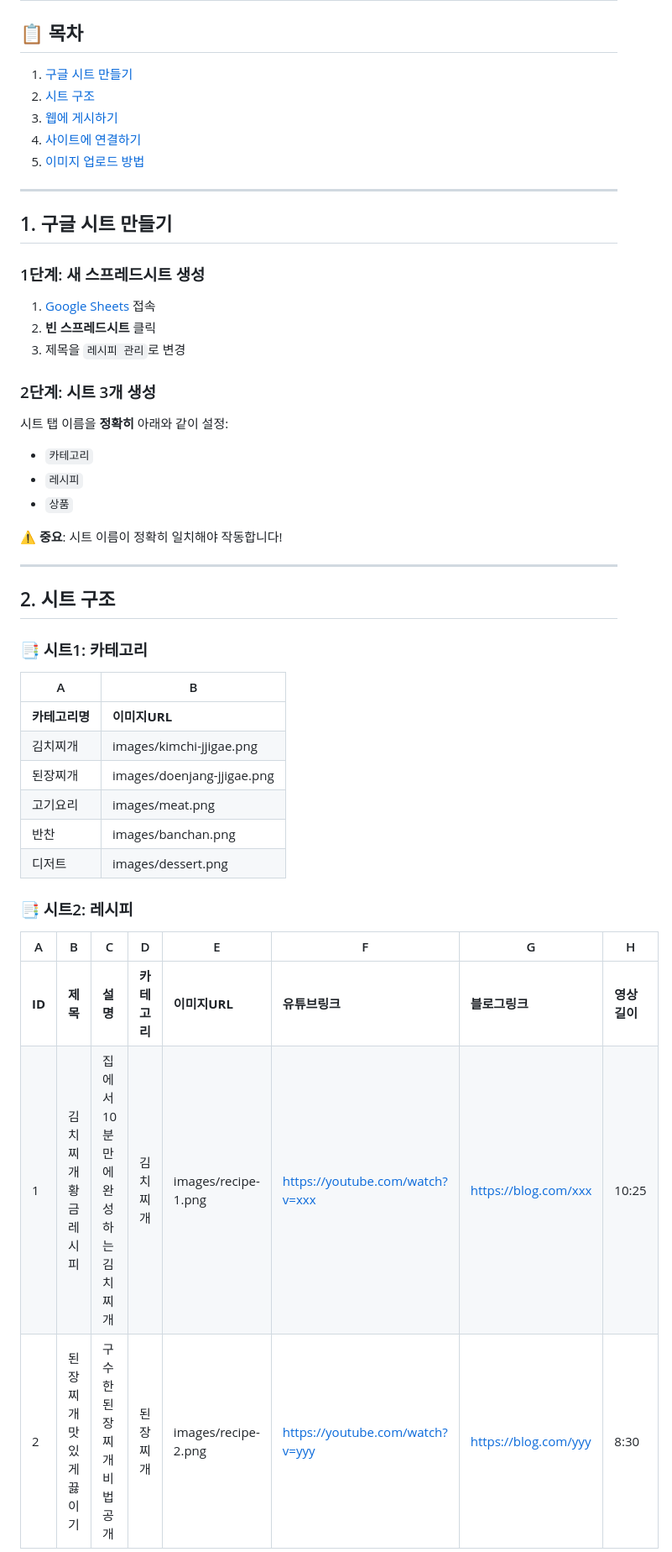
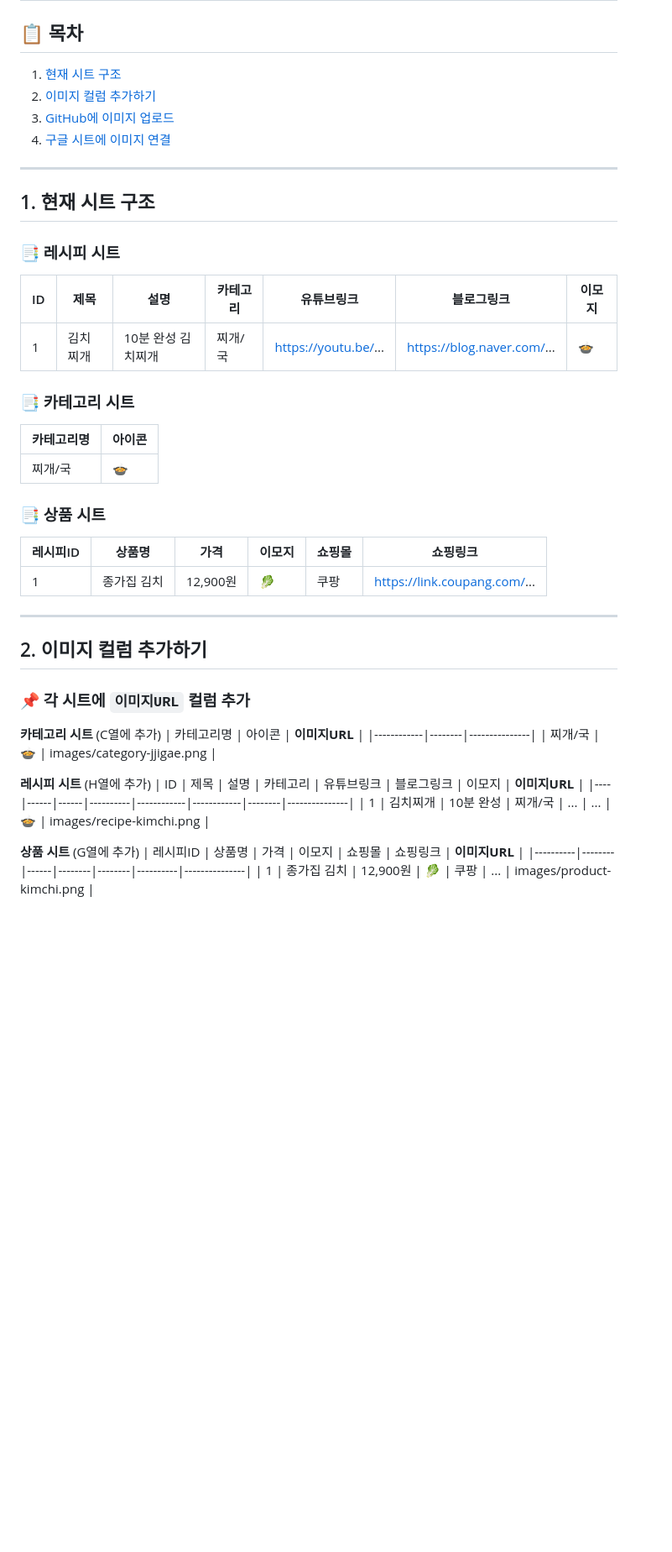
Before and after one commit to min323300/recipe-landing, a Markdown page: README (3).md, the part around one of its changes. Shown at 84% size. Rendered like a GitHub page; blank space fills up the shorter version.

```diff
--- a/README (3).md
+++ b/README (3).md
@@ -1,49 +1,48 @@
 # 🍳 레시피 랜딩페이지 - 구글 시트 연동 가이드
 
 ## 📋 목차
-1. [구글 시트 만들기](#1-구글-시트-만들기)
-2. [시트 구조](#2-시트-구조)
-3. [웹에 게시하기](#3-웹에-게시하기)
-4. [사이트에 연결하기](#4-사이트에-연결하기)
-5. [이미지 업로드 방법](#5-이미지-업로드-방법)
+1. [현재 시트 구조](#1-현재-시트-구조)
+2. [이미지 컬럼 추가하기](#2-이미지-컬럼-추가하기)
+3. [GitHub에 이미지 업로드](#3-github에-이미지-업로드)
+4. [구글 시트에 이미지 연결](#4-구글-시트에-이미지-연결)
 
 ---
 
-## 1. 구글 시트 만들기
+## 1. 현재 시트 구조
 
-### 1단계: 새 스프레드시트 생성
-1. [Google Sheets](https://sheets.google.com) 접속
-2. **빈 스프레드시트** 클릭
-3. 제목을 `레시피 관리`로 변경
+### 📑 레시피 시트
+| ID | 제목 | 설명 | 카테고리 | 유튜브링크 | 블로그링크 | 이모지 |
+|----|------|------|----------|------------|------------|--------|
+| 1 | 김치찌개 | 10분 완성 김치찌개 | 찌개/국 | https://youtu.be/... | https://blog.naver.com/... | 🍲 |
 
-### 2단계: 시트 3개 생성
-시트 탭 이름을 **정확히** 아래와 같이 설정:
-- `카테고리`
-- `레시피`
-- `상품`
+### 📑 카테고리 시트
+| 카테고리명 | 아이콘 |
+|------------|--------|
+| 찌개/국 | 🍲 |
 
-⚠️ **중요**: 시트 이름이 정확히 일치해야 작동합니다!
+### 📑 상품 시트
+| 레시피ID | 상품명 | 가격 | 이모지 | 쇼핑몰 | 쇼핑링크 |
+|----------|--------|------|--------|--------|----------|
+| 1 | 종가집 김치 | 12,900원 | 🥬 | 쿠팡 | https://link.coupang.com/... |
 
 ---
 
-## 2. 시트 구조
+## 2. 이미지 컬럼 추가하기
 
-### 📑 시트1: 카테고리
+### 📌 각 시트에 `이미지URL` 컬럼 추가
 
-| A | B |
-|---|---|
-| **카테고리명** | **이미지URL** |
-| 김치찌개 | images/kimchi-jjigae.png |
-| 된장찌개 | images/doenjang-jjigae.png |
-| 고기요리 | images/meat.png |
-| 반찬 | images/banchan.png |
-| 디저트 | images/dessert.png |
+**카테고리 시트** (C열에 추가)
+| 카테고리명 | 아이콘 | **이미지URL** |
+|------------|--------|---------------|
+| 찌개/국 | 🍲 | images/category-jjigae.png |
 
-### 📑 시트2: 레시피
+**레시피 시트** (H열에 추가)
+| ID | 제목 | 설명 | 카테고리 | 유튜브링크 | 블로그링크 | 이모지 | **이미지URL** |
+|----|------|------|----------|------------|------------|--------|---------------|
+| 1 | 김치찌개 | 10분 완성 | 찌개/국 | ... | ... | 🍲 | images/recipe-kimchi.png |
 
-| A | B | C | D | E | F | G | H |
-|---|---|---|---|---|---|---|---|
-| **ID** | **제목** | **설명** | **카테고리** | **이미지URL** | **유튜브링크** | **블로그링크** | **영상길이** |
-| 1 | 김치찌개 황금레시피 | 집에서 10분만에 완성하는 김치찌개 | 김치찌개 | images/recipe-1.png | https://youtube.com/watch?v=xxx | https://blog.com/xxx | 10:25 |
-| 2 | 된장찌개 맛있게 끓이기 | 구수한 된장찌개 비법 공개 | 된장찌개 | images/recipe-2.png | https://youtube.com/watch?v=yyy | https://blog.com/yyy | 8:30 |
+**상품 시트** (G열에 추가)
+| 레시피ID | 상품명 | 가격 | 이모지 | 쇼핑몰 | 쇼핑링크 | **이미지URL** |
+|----------|--------|------|--------|--------|----------|---------------|
+| 1 | 종가집 김치 | 12,900원 | 🥬 | 쿠팡 | ... | images/product-kimchi.png |
 
```
Also changed, not shown: other parts of README (3).md (+97 -95 lines).
